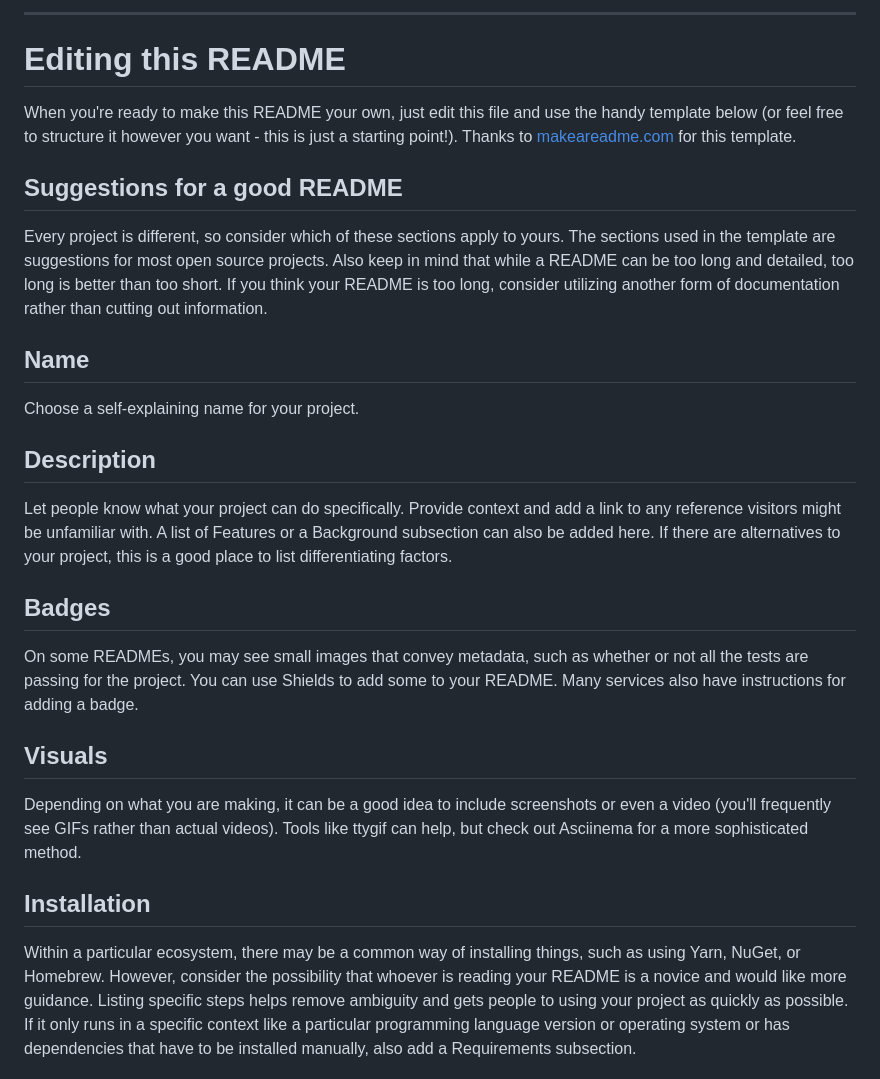
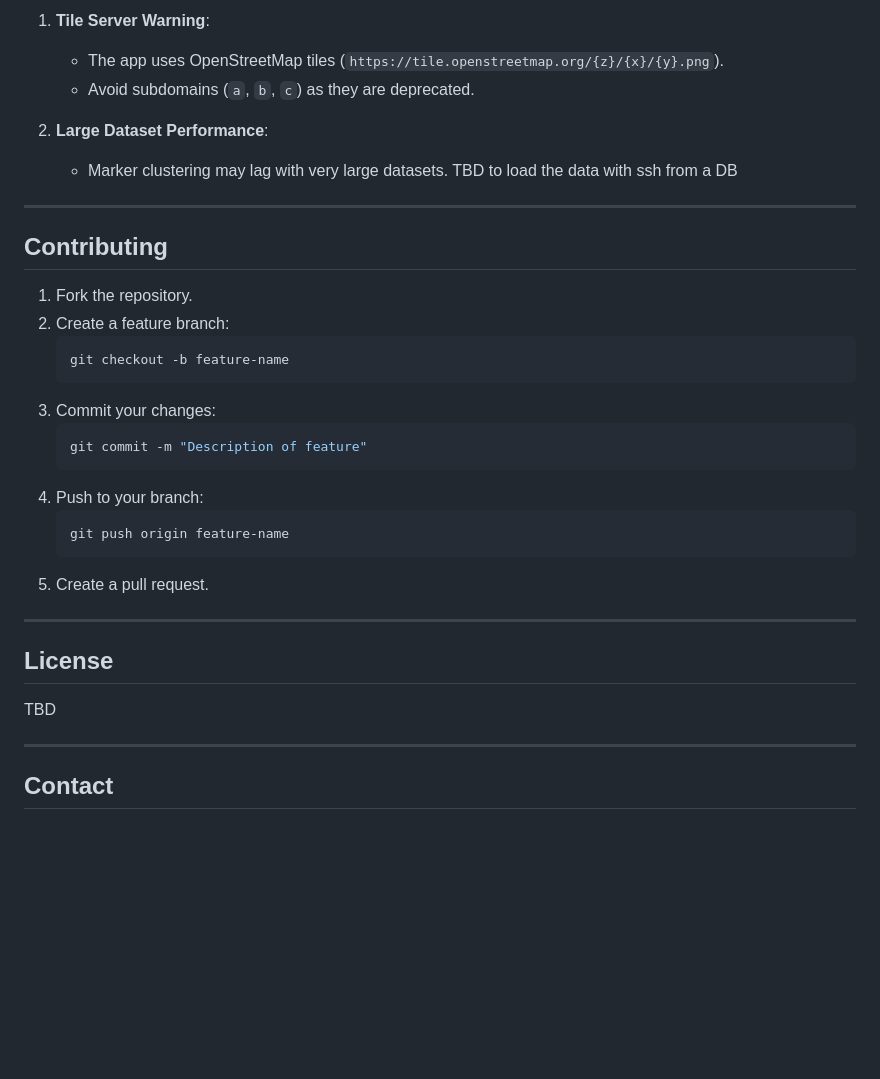
Before and after one commit to Faba-konzepte-e-V/slaughterscope2, a Markdown page: README.md, the part around one of its changes. Rendered like a GitHub page; blank space fills up the shorter version.

````diff
--- a/README.md
+++ b/README.md
@@ -44,26 +150,37 @@ Use the built-in continuous integration in GitLab.
 
-***
+1. **Tile Server Warning**:
+    - The app uses OpenStreetMap tiles (`https://tile.openstreetmap.org/{z}/{x}/{y}.png`).
+    - Avoid subdomains (`a`, `b`, `c`) as they are deprecated.
 
-# Editing this README
+2. **Large Dataset Performance**:
+    - Marker clustering may lag with very large datasets. TBD to load the data with ssh from a DB
 
-When you're ready to make this README your own, just edit this file and use the handy template below (or feel free to structure it however you want - this is just a starting point!). Thanks to [makeareadme.com](https://www.makeareadme.com/) for this template.
+---
 
-## Suggestions for a good README
+## **Contributing**
 
-Every project is different, so consider which of these sections apply to yours. The sections used in the template are suggestions for most open source projects. Also keep in mind that while a README can be too long and detailed, too long is better than too short. If you think your README is too long, consider utilizing another form of documentation rather than cutting out information.
+1. Fork the repository.
+2. Create a feature branch:
+   ```bash
+   git checkout -b feature-name
+   ```
+3. Commit your changes:
+   ```bash
+   git commit -m "Description of feature"
+   ```
+4. Push to your branch:
+   ```bash
+   git push origin feature-name
+   ```
+5. Create a pull request.
 
-## Name
-Choose a self-explaining name for your project.
+---
 
-## Description
-Let people know what your project can do specifically. Provide context and add a link to any reference visitors might be unfamiliar with. A list of Features or a Background subsection can also be added here. If there are alternatives to your project, this is a good place to list differentiating factors.
+## **License**
 
-## Badges
-On some READMEs, you may see small images that convey metadata, such as whether or not all the tests are passing for the project. You can use Shields to add some to your README. Many services also have instructions for adding a badge.
+TBD
 
-## Visuals
-Depending on what you are making, it can be a good idea to include screenshots or even a video (you'll frequently see GIFs rather than actual videos). Tools like ttygif can help, but check out Asciinema for a more sophisticated method.
+---
 
-## Installation
-Within a particular ecosystem, there may be a common way of installing things, such as using Yarn, NuGet, or Homebrew. However, consider the possibility that whoever is reading your README is a novice and would like more guidance. Listing specific steps helps remove ambiguity and gets people to using your project as quickly as possible. If it only runs in a specific context like a particular programming language version or operating system or has dependencies that have to be installed manually, also add a Requirements subsection.
+## **Contact**
 
````
Also changed, not shown: other parts of README.md (+134 -51 lines).
